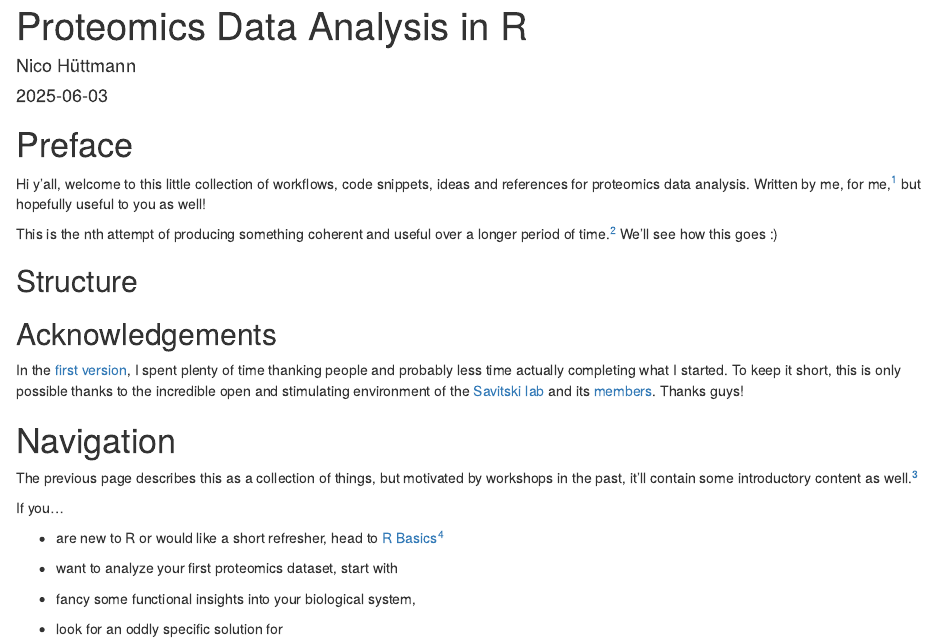
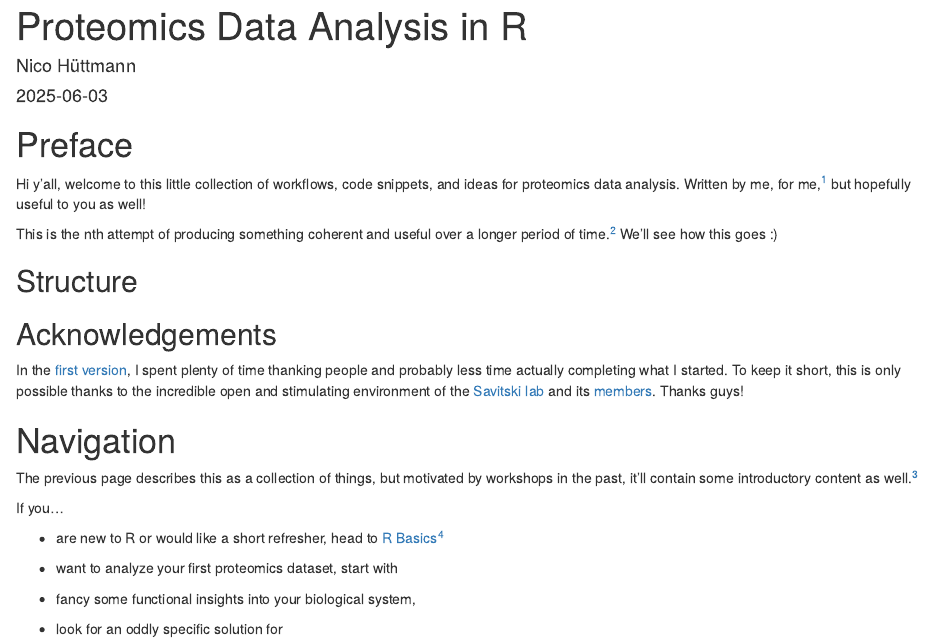
Before and after one commit to nicohuttmann/proteomics-data-analysis, an R Markdown document (index.Rmd): the page in a window 1100 px wide, from its top. Rendered offline with R 4.5, knitr and Pandoc, with nearby package versions; drawn as R Markdown's standard HTML page in place of the format the file asks for; a font, style sheet, LaTeX package, included part or bibliography that could not be used is replaced or left out.

Commit message:
Modify readme

```diff
--- a/index.Rmd
+++ b/index.Rmd
@@ -19,7 +19,7 @@ library(pOmics3)
 
 # Preface {-}
 
-Hi y'all, welcome to this little collection of workflows, code snippets, ideas and references for proteomics data analysis. Written by me, for me,^[I am losing control over all the different scripts and stuff.] but hopefully useful to you as well!
+Hi y'all, welcome to this little collection of workflows, code snippets, and ideas for proteomics data analysis. Written by me, for me,^[I am losing control over all the different scripts and stuff.] but hopefully useful to you as well!
 
 This is the nth attempt of producing something coherent and useful over a longer period of time.^[see the first version [here](https://nicohuttmann.github.io/pOmics-handbook/) and my latest try [here](https://nicohuttmann.github.io/embl-bioinfo-pRoteomics/)] We'll see how this goes :)
 
```
Also changed, not shown: README.md.
